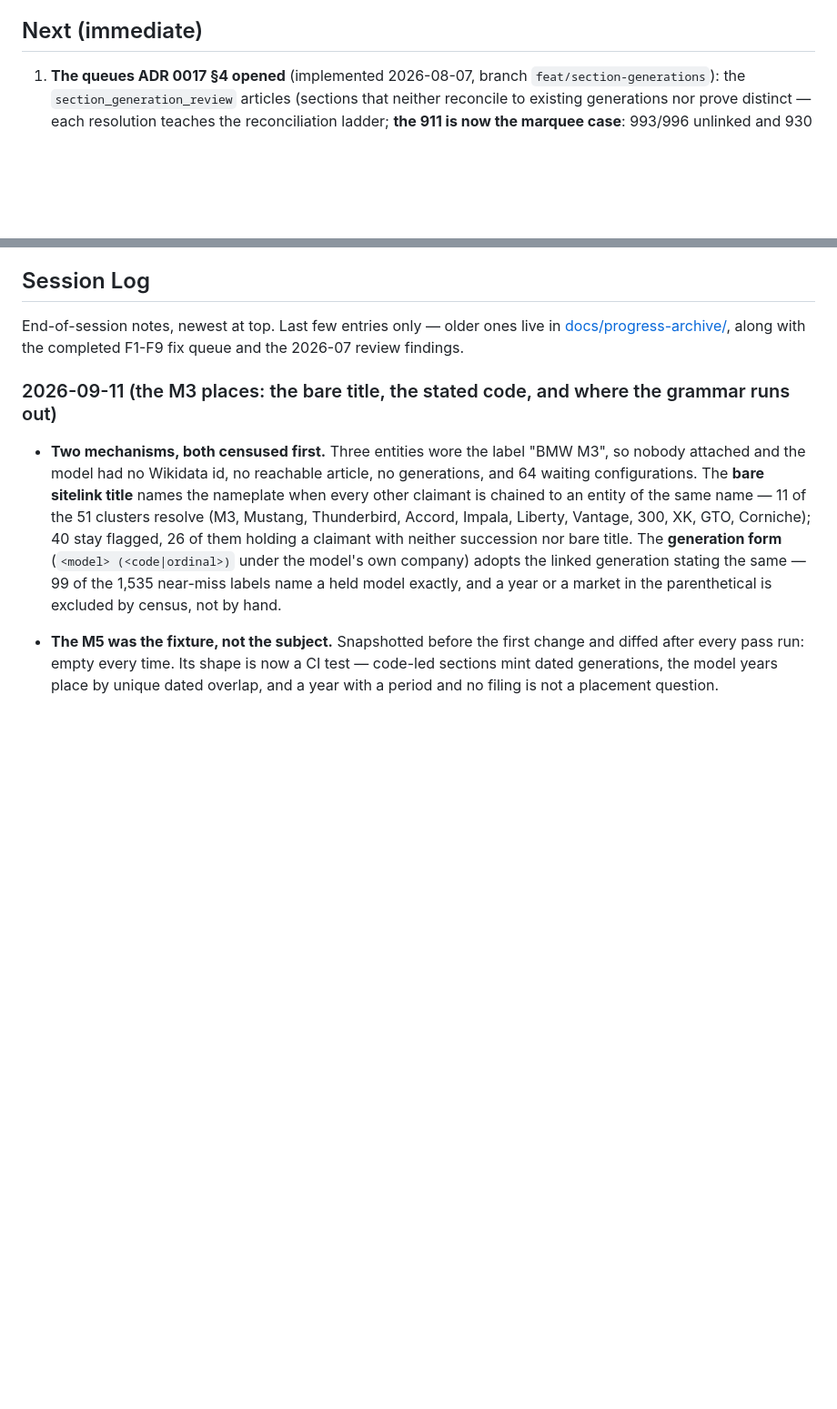
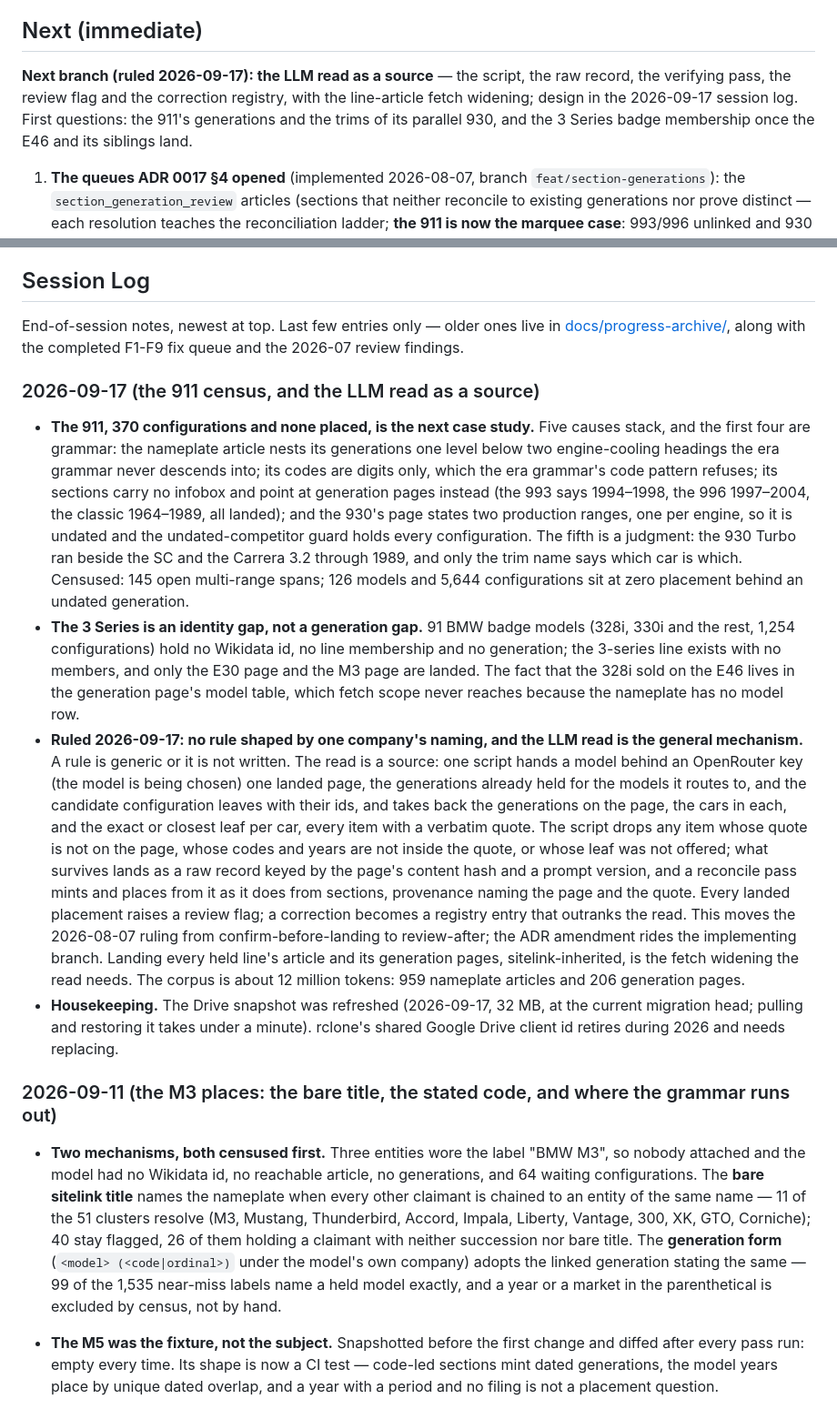
Before and after one commit to gdeshmukh/Carmanac, a Markdown page: PROGRESS.md, 2 parts joined by grey strips. Shown at 91% size. Drawn GitHub-style; blank space fills up the shorter version.

Commit message:
docs: the LLM read as a source, and the 911 census behind it
The 911 holds 370 configurations and places none, and the census says why:
its article nests the generations under two engine-cooling headings, its
codes are digits only, its sections point at generation pages instead of
carrying an infobox, and the 930's page states one production range per
engine. Each is a grammar patch that reaches a few dozen articles while
thousands of configurations wait, and the 3 Series badges show the other
half: the fact that the 328i sold on the E46 lives in a page fetch scope
never reaches.

Ruled 2026-09-17: no rule shaped by one company's naming, and the LLM read
is the general mechanism, built as a source. One page in, the generations
and their cars and leaves out, each with a verbatim quote the script checks
against the page before anything lands; a pass mints and places from the
surviving record with a review flag per placement, and corrections outrank
it as registry entries. That moves the 2026-08-07 ruling from confirm
before landing to review after; the ADR amendment rides the branch that
builds it.

```diff
--- a/PROGRESS.md
+++ b/PROGRESS.md
@@ -28,5 +28,10 @@ Phase 1: **the first cars have identity, and their years + variants are landing.
 
 ## Next (immediate)
 
+**Next branch (ruled 2026-09-17): the LLM read as a source** — the script, the raw record, the
+verifying pass, the review flag and the correction registry, with the line-article fetch widening;
+design in the 2026-09-17 session log. First questions: the 911's generations and the trims of its
+parallel 930, and the 3 Series badge membership once the E46 and its siblings land.
+
 1. **The queues ADR 0017 §4 opened** (implemented 2026-08-07, branch `feat/section-generations`): the `section_generation_review` articles (sections that neither reconcile to existing generations nor prove distinct — each resolution teaches the reconciliation ladder; **the 911 is now the marquee case**: 993/996 unlinked and 930 undated hold all 370 of its configurations honestly), 24 redirected nameplate articles (sitelink subjects moved), the section `implausible_value` production parses (incl. Prius XW10/XW20 per-sub-code lists and `celica-coupe-t200`, whose dating unlocks the whole Celica run). The `waits_undated_competitor` pool resolves mechanically as spans land. Alongside: the line-membership turn (453 line-case entities now representable), the Wikidata-adoption pass for when a section-born generation later grows its own entity (correspondence recorded per fetched Main target in the decision log since ADR 0018).
 2. ~~**The EPA refresh attach**~~ — **DONE** (2026-08-13, see session log): +215 rows attached (43,135/50,242), +214 configurations (all addressed, five MY2027 periods), 11 column supersessions, +30 placements; every pass re-ran to an exact no-op. The E350 casefold wart did **not** recur — the refresh's new E350 rows are real 2027 cars. Residue into the queues: 15 new `no_model_match` strings (+32 rows, vehicle match_review now 817).
@@ -101,6 +106,42 @@ These need decisions before they become blockers. Each should resolve to an ADR
 End-of-session notes, newest at top. Last few entries only — older ones live
 in [docs/progress-archive/](docs/progress-archive/2026-06--07.md), along with
 the completed F1-F9 fix queue and the 2026-07 review findings.
+
+### 2026-09-17 (the 911 census, and the LLM read as a source)
+
+- **The 911, 370 configurations and none placed, is the next case study.** Five causes stack, and
+  the first four are grammar: the nameplate article nests its generations one level below two
+  engine-cooling headings the era grammar never descends into; its codes are digits only, which
+  the era grammar's code pattern refuses; its sections carry no infobox and point at generation
+  pages instead (the 993 says 1994–1998, the 996 1997–2004, the classic 1964–1989, all landed);
+  and the 930's page states two production ranges, one per engine, so it is undated and the
+  undated-competitor guard holds every configuration. The fifth is a judgment: the 930 Turbo ran
+  beside the SC and the Carrera 3.2 through 1989, and only the trim name says which car is
+  which. Censused: 145 open multi-range spans; 126 models and 5,644 configurations sit at zero
+  placement behind an undated generation.
+- **The 3 Series is an identity gap, not a generation gap.** 91 BMW badge models (328i, 330i and
+  the rest, 1,254 configurations) hold no Wikidata id, no line membership and no generation; the
+  3-series line exists with no members, and only the E30 page and the M3 page are landed. The
+  fact that the 328i sold on the E46 lives in the generation page's model table, which fetch
+  scope never reaches because the nameplate has no model row.
+- **Ruled 2026-09-17: no rule shaped by one company's naming, and the LLM read is the general
+  mechanism.** A rule is generic or it is not written. The read is a source: one script hands a
+  model behind an OpenRouter key (the model is being chosen) one landed page, the generations
+  already held for the models it routes to, and the candidate configuration leaves with their
+  ids, and takes back the generations on the page, the cars in each, and the exact or closest
+  leaf per car, every item with a verbatim quote. The script drops any item whose quote is not
+  on the page, whose codes and years are not inside the quote, or whose leaf was not offered;
+  what survives lands as a raw record keyed by the page's content hash and a prompt version,
+  and a reconcile pass mints and places from it as it does from sections, provenance naming the
+  page and the quote. Every landed placement raises a review flag; a correction becomes a
+  registry entry that outranks the read. This moves the 2026-08-07 ruling from
+  confirm-before-landing to review-after; the ADR amendment rides the implementing branch.
+  Landing every held line's article and its generation pages, sitelink-inherited, is the fetch
+  widening the read needs. The corpus is about 12 million tokens: 959 nameplate articles and
+  206 generation pages.
+- **Housekeeping.** The Drive snapshot was refreshed (2026-09-17, 32 MB, at the current migration
+  head; pulling and restoring it takes under a minute). rclone's shared Google Drive client id
+  retires during 2026 and needs replacing.
 
 ### 2026-09-11 (the M3 places: the bare title, the stated code, and where the grammar runs out)
 
```
Also changed, not shown: other parts of PROGRESS.md (+1 -1 lines).
